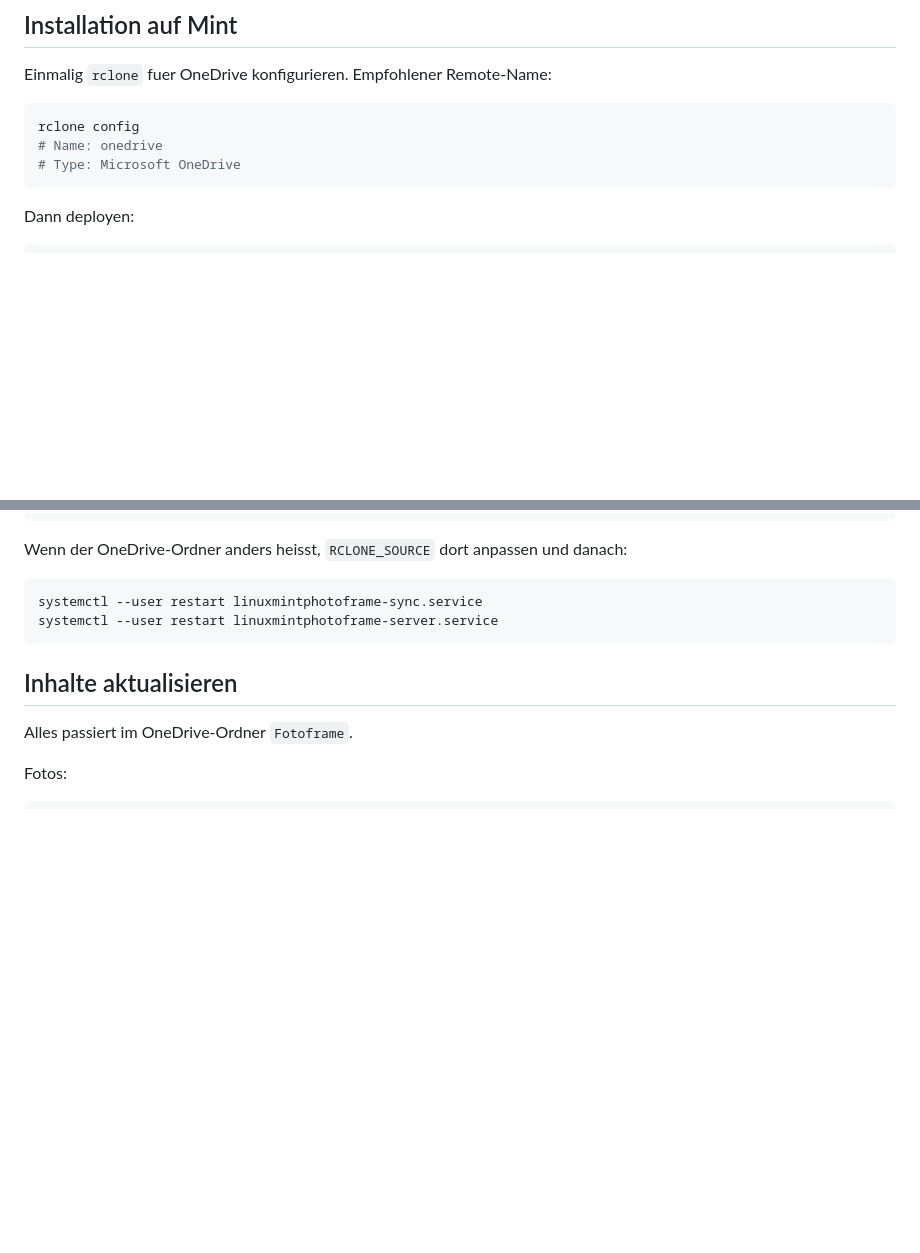
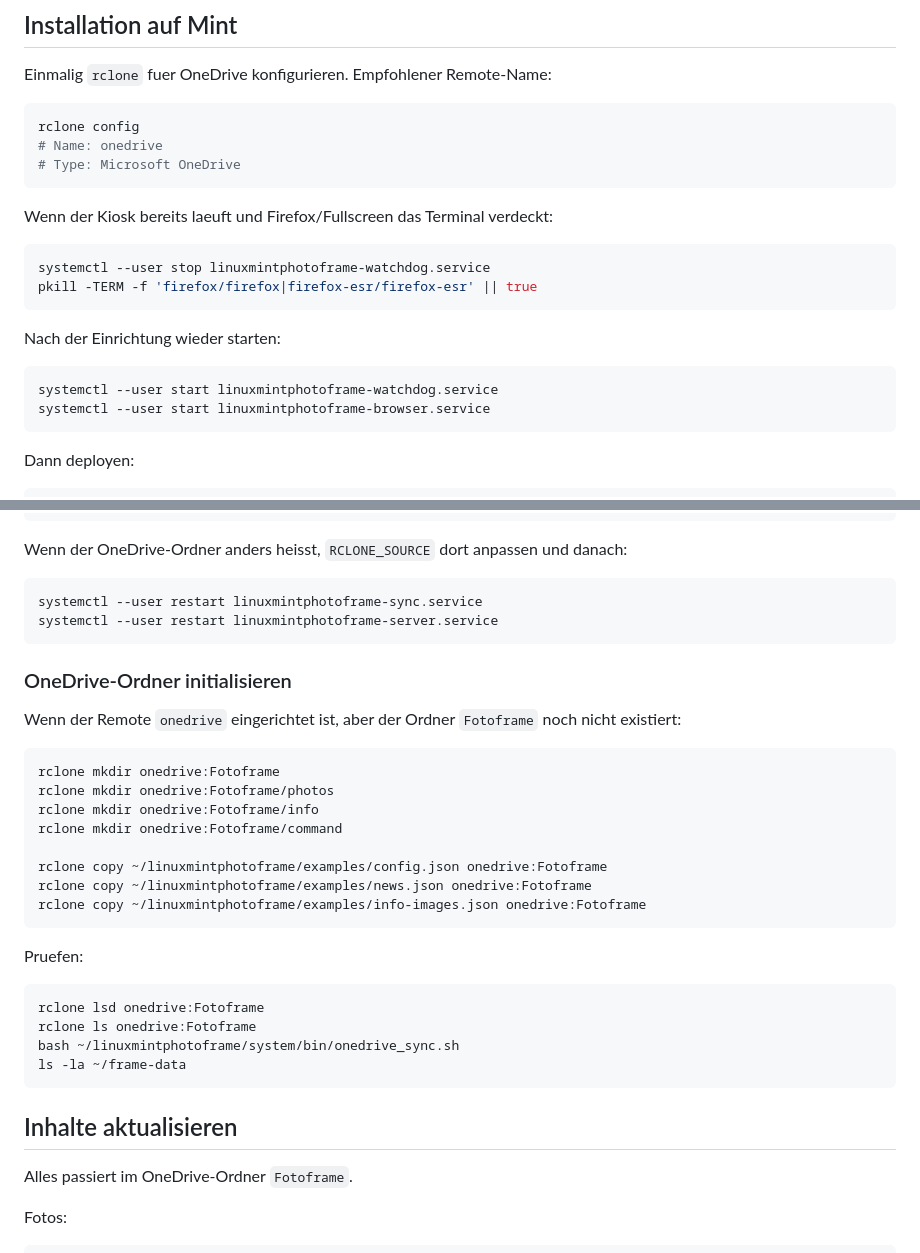
Before and after one commit to Lioninside/linuxmintphotoframe, a Markdown page: README.md, 2 parts joined by grey strips. Drawn GitHub-style; blank space fills up the shorter version.

````diff
--- a/README.md
+++ b/README.md
@@ -47,6 +47,20 @@ rclone config
 # Type: Microsoft OneDrive
 ```
 
+Wenn der Kiosk bereits laeuft und Firefox/Fullscreen das Terminal verdeckt:
+
+```bash
+systemctl --user stop linuxmintphotoframe-watchdog.service
+pkill -TERM -f 'firefox/firefox|firefox-esr/firefox-esr' || true
+```
+
+Nach der Einrichtung wieder starten:
+
+```bash
+systemctl --user start linuxmintphotoframe-watchdog.service
+systemctl --user start linuxmintphotoframe-browser.service
+```
+
 Dann deployen:
 
 ```bash
@@ -80,6 +94,31 @@ systemctl --user restart linuxmintphotoframe-sync.service
 systemctl --user restart linuxmintphotoframe-server.service
 ```
 
+### OneDrive-Ordner initialisieren
+
+Wenn der Remote `onedrive` eingerichtet ist, aber der Ordner `Fotoframe` noch
+nicht existiert:
+
+```bash
+rclone mkdir onedrive:Fotoframe
+rclone mkdir onedrive:Fotoframe/photos
+rclone mkdir onedrive:Fotoframe/info
+rclone mkdir onedrive:Fotoframe/command
+
+rclone copy ~/linuxmintphotoframe/examples/config.json onedrive:Fotoframe
+rclone copy ~/linuxmintphotoframe/examples/news.json onedrive:Fotoframe
+rclone copy ~/linuxmintphotoframe/examples/info-images.json onedrive:Fotoframe
+```
+
+Pruefen:
+
+```bash
+rclone lsd onedrive:Fotoframe
+rclone ls onedrive:Fotoframe
+bash ~/linuxmintphotoframe/system/bin/onedrive_sync.sh
+ls -la ~/frame-data
+```
+
 ## Inhalte aktualisieren
 
 Alles passiert im OneDrive-Ordner `Fotoframe`.
````
Also changed, not shown: other parts of README.md (+159 -0 lines).
